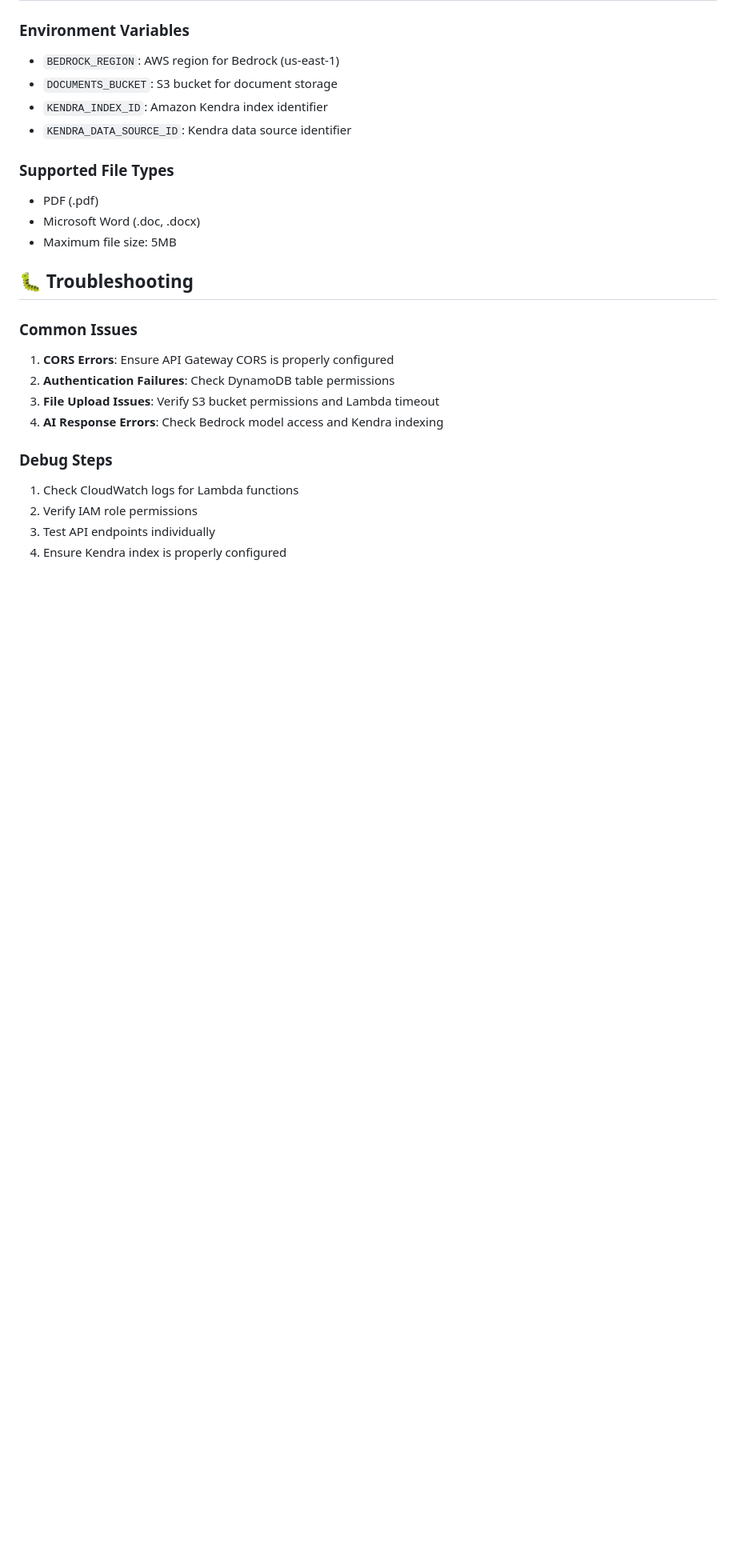
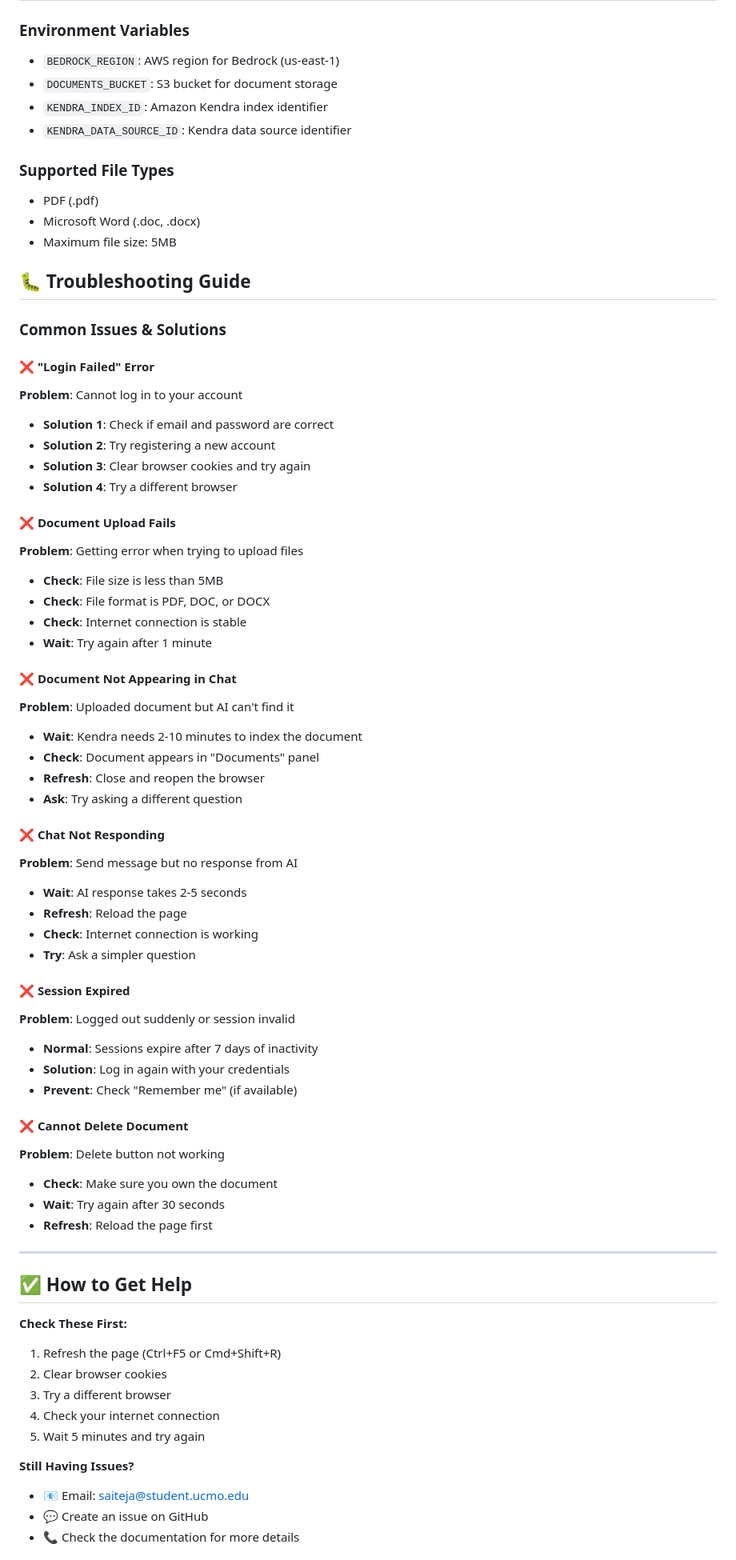
Before and after one commit to saiteja007-mv/AI-Rag-Chatbot-using-AWS-Services, a Markdown page: README.md, the part around the change printed below. Shown: that part at 80% size. Drawn GitHub-style; blank space fills up the shorter version.

```diff
--- a/README.md
+++ b/README.md
@@ -407,18 +397,63 @@ Response:
 - Microsoft Word (.doc, .docx)
 - Maximum file size: 5MB
 
-## 🐛 Troubleshooting
+## 🐛 Troubleshooting Guide
 
-### Common Issues
+### Common Issues & Solutions
 
-1. **CORS Errors**: Ensure API Gateway CORS is properly configured
-2. **Authentication Failures**: Check DynamoDB table permissions
-3. **File Upload Issues**: Verify S3 bucket permissions and Lambda timeout
-4. **AI Response Errors**: Check Bedrock model access and Kendra indexing
+#### ❌ "Login Failed" Error
+**Problem**: Cannot log in to your account
+- **Solution 1**: Check if email and password are correct
+- **Solution 2**: Try registering a new account
+- **Solution 3**: Clear browser cookies and try again
+- **Solution 4**: Try a different browser
 
-### Debug Steps
+#### ❌ Document Upload Fails
+**Problem**: Getting error when trying to upload files
+- **Check**: File size is less than 5MB
+- **Check**: File format is PDF, DOC, or DOCX
+- **Check**: Internet connection is stable
+- **Wait**: Try again after 1 minute
 
-1. Check CloudWatch logs for Lambda functions
-2. Verify IAM role permissions
-3. Test API endpoints individually
-4. Ensure Kendra index is properly configured
+#### ❌ Document Not Appearing in Chat
+**Problem**: Uploaded document but AI can't find it
+- **Wait**: Kendra needs 2-10 minutes to index the document
+- **Check**: Document appears in "Documents" panel
+- **Refresh**: Close and reopen the browser
+- **Ask**: Try asking a different question
+
+#### ❌ Chat Not Responding
+**Problem**: Send message but no response from AI
+- **Wait**: AI response takes 2-5 seconds
+- **Refresh**: Reload the page
+- **Check**: Internet connection is working
+- **Try**: Ask a simpler question
+
+#### ❌ Session Expired
+**Problem**: Logged out suddenly or session invalid
+- **Normal**: Sessions expire after 7 days of inactivity
+- **Solution**: Log in again with your credentials
+- **Prevent**: Check "Remember me" (if available)
+
+#### ❌ Cannot Delete Document
+**Problem**: Delete button not working
+- **Check**: Make sure you own the document
+- **Wait**: Try again after 30 seconds
+- **Refresh**: Reload the page first
+
+---
+
+## ✅ How to Get Help
+
+**Check These First:**
+1. Refresh the page (Ctrl+F5 or Cmd+Shift+R)
+2. Clear browser cookies
+3. Try a different browser
+4. Check your internet connection
+5. Wait 5 minutes and try again
+
+**Still Having Issues?**
+- 📧 Email: saiteja@student.ucmo.edu
+- 💬 Create an issue on GitHub
+- 📞 Check the documentation for more details
+
```
Also changed, not shown: other parts of README.md (+118 -116 lines).
